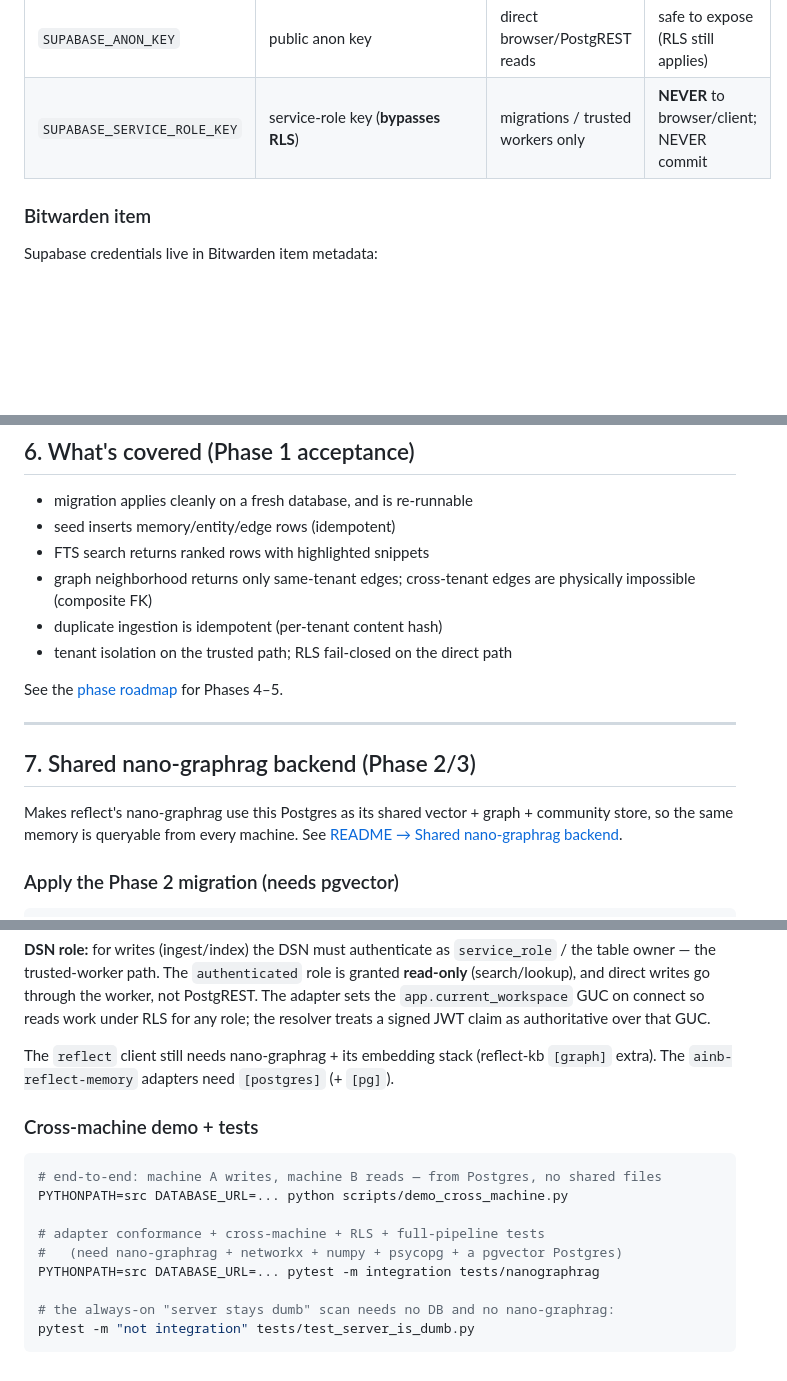
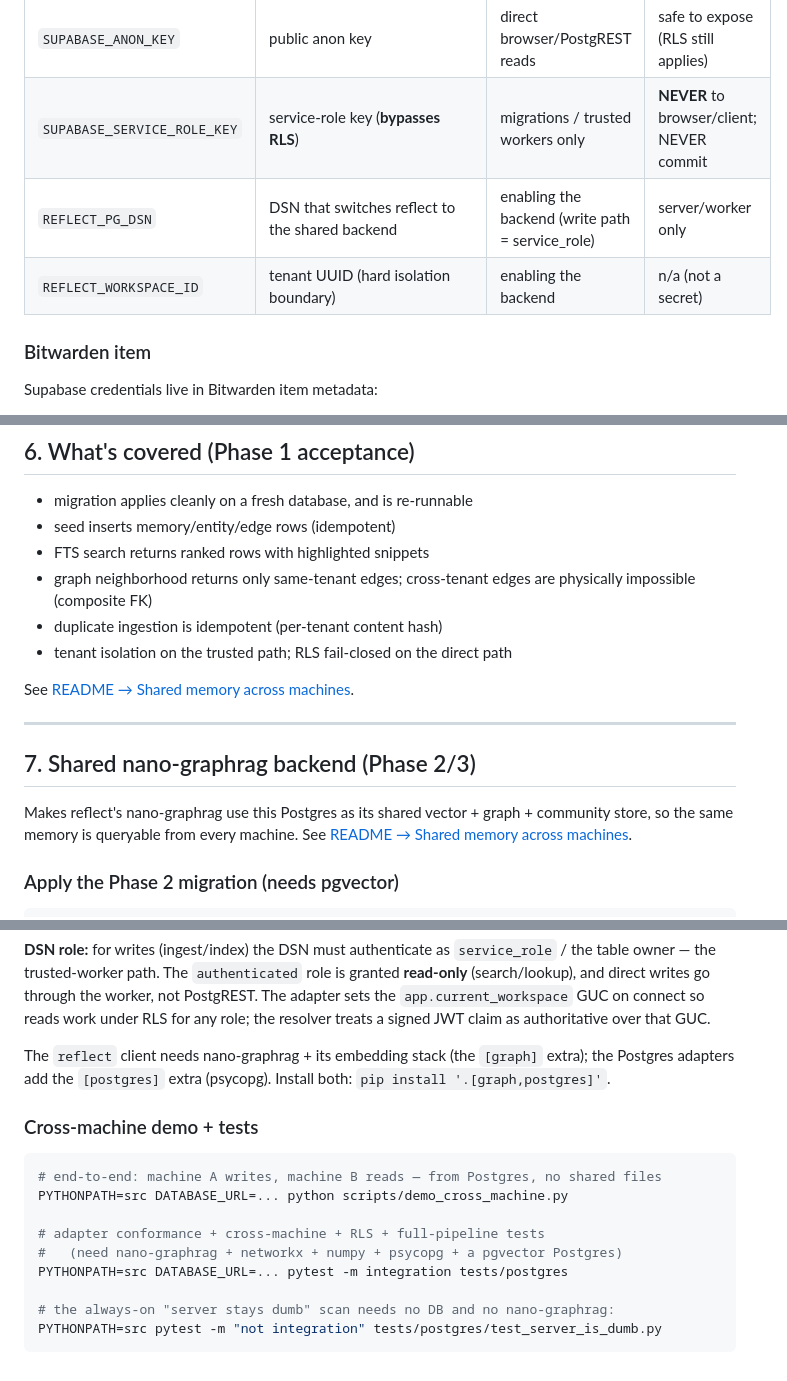
Before and after one commit to stevengonsalvez/ainb-reflect-memory, a Markdown page: docs/setup.md, 3 parts joined by grey strips. Drawn GitHub-style; blank space fills up the shorter version.

Commit message:
docs(postgres): fix setup/regression links, test paths, [graph] extra, config-var table

````diff
--- a/docs/setup.md
+++ b/docs/setup.md
@@ -22,6 +22,8 @@ cp .env.example .env   # .env is git-ignored; never commit it
 | `SUPABASE_URL`              | `https://<ref>.supabase.co`                  | direct client path (Phase 2+)       | safe to expose                                  |
 | `SUPABASE_ANON_KEY`         | public anon key                              | direct browser/PostgREST reads      | safe to expose (RLS still applies)              |
 | `SUPABASE_SERVICE_ROLE_KEY` | service-role key (**bypasses RLS**)          | migrations / trusted workers only   | **NEVER** to browser/client; NEVER commit       |
+| `REFLECT_PG_DSN`            | DSN that switches reflect to the shared backend | enabling the backend (write path = service_role) | server/worker only |
+| `REFLECT_WORKSPACE_ID`      | tenant UUID (hard isolation boundary)        | enabling the backend                | n/a (not a secret)                              |
 
 ### Bitwarden item
 
@@ -161,7 +162,7 @@ test and truncate tables between tests.
 - duplicate ingestion is idempotent (per-tenant content hash)
 - tenant isolation on the trusted path; RLS fail-closed on the direct path
 
-See the [phase roadmap](../README.md#phase-roadmap) for Phases 4–5.
+See [README → Shared memory across machines](../README.md#shared-memory-across-machines-postgres-backend).
 
 ---
 
@@ -169,7 +170,7 @@ See the [phase roadmap](../README.md#phase-roadmap) for Phases 4–5.
 
 Makes reflect's nano-graphrag use this Postgres as its shared vector + graph +
 community store, so the same memory is queryable from every machine. See
-[README → Shared nano-graphrag backend](../README.md#shared-nano-graphrag-backend).
+[README → Shared memory across machines](../README.md#shared-memory-across-machines-postgres-backend).
 
 ### Apply the Phase 2 migration (needs pgvector)
 
@@ -204,8 +205,9 @@ worker, not PostgREST. The adapter sets the `app.current_workspace` GUC on
 connect so reads work under RLS for any role; the resolver treats a signed JWT
 claim as authoritative over that GUC.
 
-The `reflect` client still needs nano-graphrag + its embedding stack (reflect-kb
-`[graph]` extra). The `ainb-reflect-memory` adapters need `[postgres]` (+ `[pg]`).
+The `reflect` client needs nano-graphrag + its embedding stack (the `[graph]`
+extra); the Postgres adapters add the `[postgres]` extra (psycopg). Install both:
+`pip install '.[graph,postgres]'`.
 
 ### Cross-machine demo + tests
 
@@ -215,8 +217,8 @@ PYTHONPATH=src DATABASE_URL=... python scripts/demo_cross_machine.py
 
 # adapter conformance + cross-machine + RLS + full-pipeline tests
 #   (need nano-graphrag + networkx + numpy + psycopg + a pgvector Postgres)
-PYTHONPATH=src DATABASE_URL=... pytest -m integration tests/nanographrag
+PYTHONPATH=src DATABASE_URL=... pytest -m integration tests/postgres
 
 # the always-on "server stays dumb" scan needs no DB and no nano-graphrag:
-pytest -m "not integration" tests/test_server_is_dumb.py
+PYTHONPATH=src pytest -m "not integration" tests/postgres/test_server_is_dumb.py
 ```
````
Also changed, not shown: other parts of docs/setup.md (+1 -2 lines), docs/regression-suite.md (+1 -1 lines).
